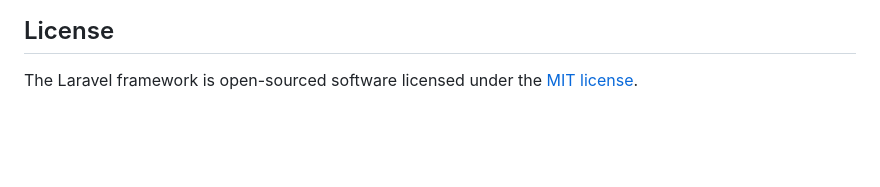
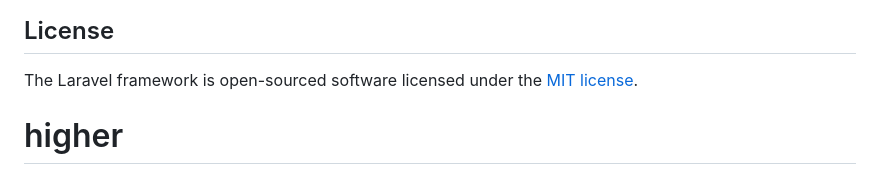
Before and after one commit to fadli2r/higher, a Markdown page: README.md, the part around the change. Rendered like a GitHub page; blank space fills up the shorter version.

```diff
--- a/README.md
+++ b/README.md
@@ -64,3 +64,4 @@ If you discover a security vulnerability within Laravel, please send an e-mail t
 ## License
 
 The Laravel framework is open-sourced software licensed under the [MIT license](https://opensource.org/licenses/MIT).
+# higher
```
